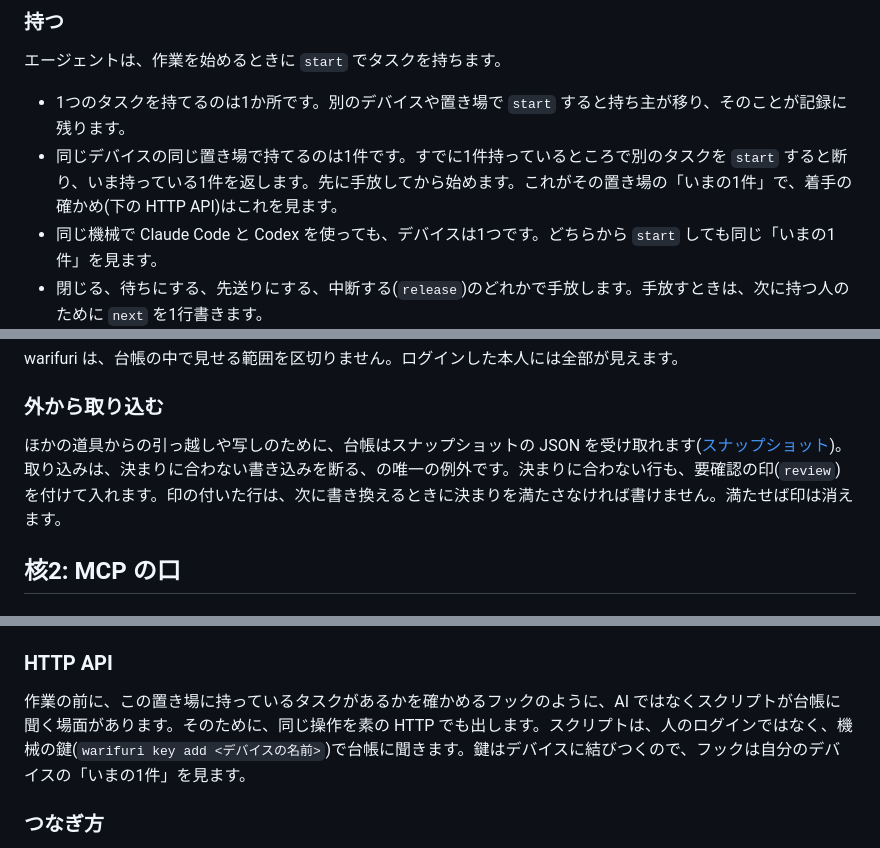
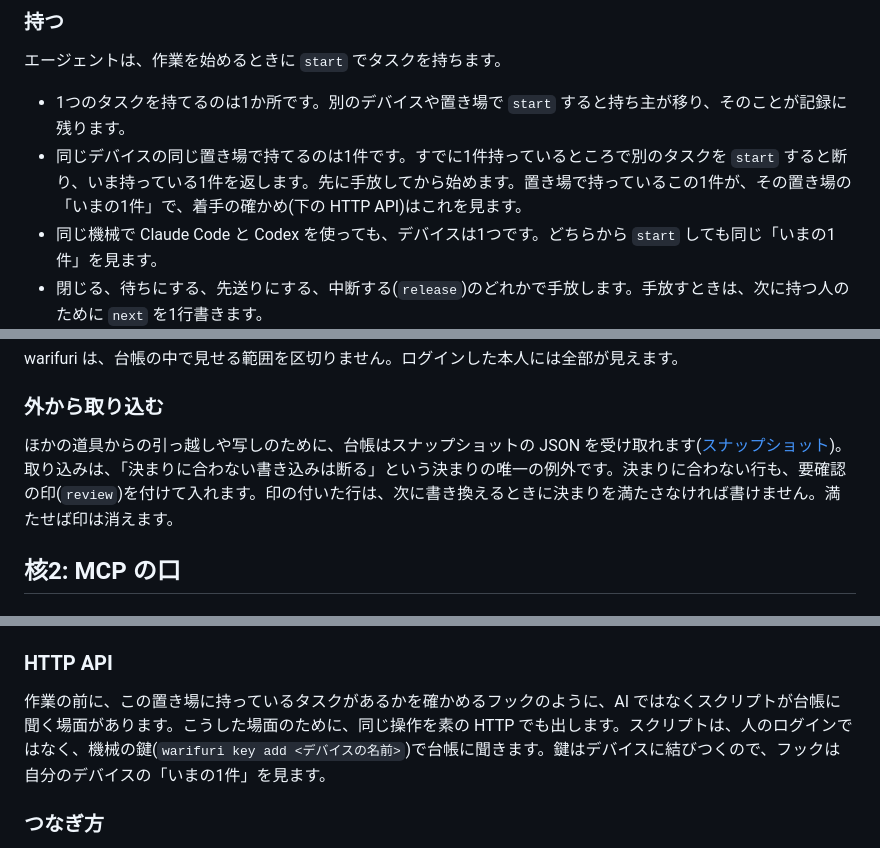
Before and after one commit to asterisk3157/warifuri, a Markdown page: docs/architecture.md, 3 parts joined by grey strips. Rendered like a GitHub page.

```diff
--- a/docs/architecture.md
+++ b/docs/architecture.md
@@ -59,7 +59,7 @@ warifuri の核に、スケジュール、カレンダー、秘書、話す窓
 エージェントは、作業を始めるときに `start` でタスクを持ちます。
 
 - 1つのタスクを持てるのは1か所です。別のデバイスや置き場で `start` すると持ち主が移り、そのことが記録に残ります。
-- 同じデバイスの同じ置き場で持てるのは1件です。すでに1件持っているところで別のタスクを `start` すると断り、いま持っている1件を返します。先に手放してから始めます。これがその置き場の「いまの1件」で、着手の確かめ(下の HTTP API)はこれを見ます。
+- 同じデバイスの同じ置き場で持てるのは1件です。すでに1件持っているところで別のタスクを `start` すると断り、いま持っている1件を返します。先に手放してから始めます。置き場で持っているこの1件が、その置き場の「いまの1件」で、着手の確かめ(下の HTTP API)はこれを見ます。
 - 同じ機械で Claude Code と Codex を使っても、デバイスは1つです。どちらから `start` しても同じ「いまの1件」を見ます。
 - 閉じる、待ちにする、先送りにする、中断する(`release`)のどれかで手放します。手放すときは、次に持つ人のために `next` を1行書きます。
 - `board` と流れ図には「mac で作業中」のように出ます。
@@ -76,7 +76,7 @@ warifuri は、台帳の中で見せる範囲を区切りません。ログイ
 
 ### 外から取り込む
 
-ほかの道具からの引っ越しや写しのために、台帳はスナップショットの JSON を受け取れます([スナップショット](snapshot.md))。取り込みは、決まりに合わない書き込みを断る、の唯一の例外です。決まりに合わない行も、要確認の印(`review`)を付けて入れます。印の付いた行は、次に書き換えるときに決まりを満たさなければ書けません。満たせば印は消えます。
+ほかの道具からの引っ越しや写しのために、台帳はスナップショットの JSON を受け取れます([スナップショット](snapshot.md))。取り込みは、「決まりに合わない書き込みは断る」という決まりの唯一の例外です。決まりに合わない行も、要確認の印(`review`)を付けて入れます。印の付いた行は、次に書き換えるときに決まりを満たさなければ書けません。満たせば印は消えます。
 
 ## 核2: MCP の口
 
@@ -110,7 +110,7 @@ warifuri は、台帳の中で見せる範囲を区切りません。ログイ
 
 ### HTTP API
 
-作業の前に、この置き場に持っているタスクがあるかを確かめるフックのように、AI ではなくスクリプトが台帳に聞く場面があります。そのために、同じ操作を素の HTTP でも出します。スクリプトは、人のログインではなく、機械の鍵(`warifuri key add <デバイスの名前>`)で台帳に聞きます。鍵はデバイスに結びつくので、フックは自分のデバイスの「いまの1件」を見ます。
+作業の前に、この置き場に持っているタスクがあるかを確かめるフックのように、AI ではなくスクリプトが台帳に聞く場面があります。こうした場面のために、同じ操作を素の HTTP でも出します。スクリプトは、人のログインではなく、機械の鍵(`warifuri key add <デバイスの名前>`)で台帳に聞きます。鍵はデバイスに結びつくので、フックは自分のデバイスの「いまの1件」を見ます。
 
 ### つなぎ方
 
```
Also changed, not shown: other parts of docs/architecture.md (+2 -2 lines), docs/principles.md (+10 -10 lines).
